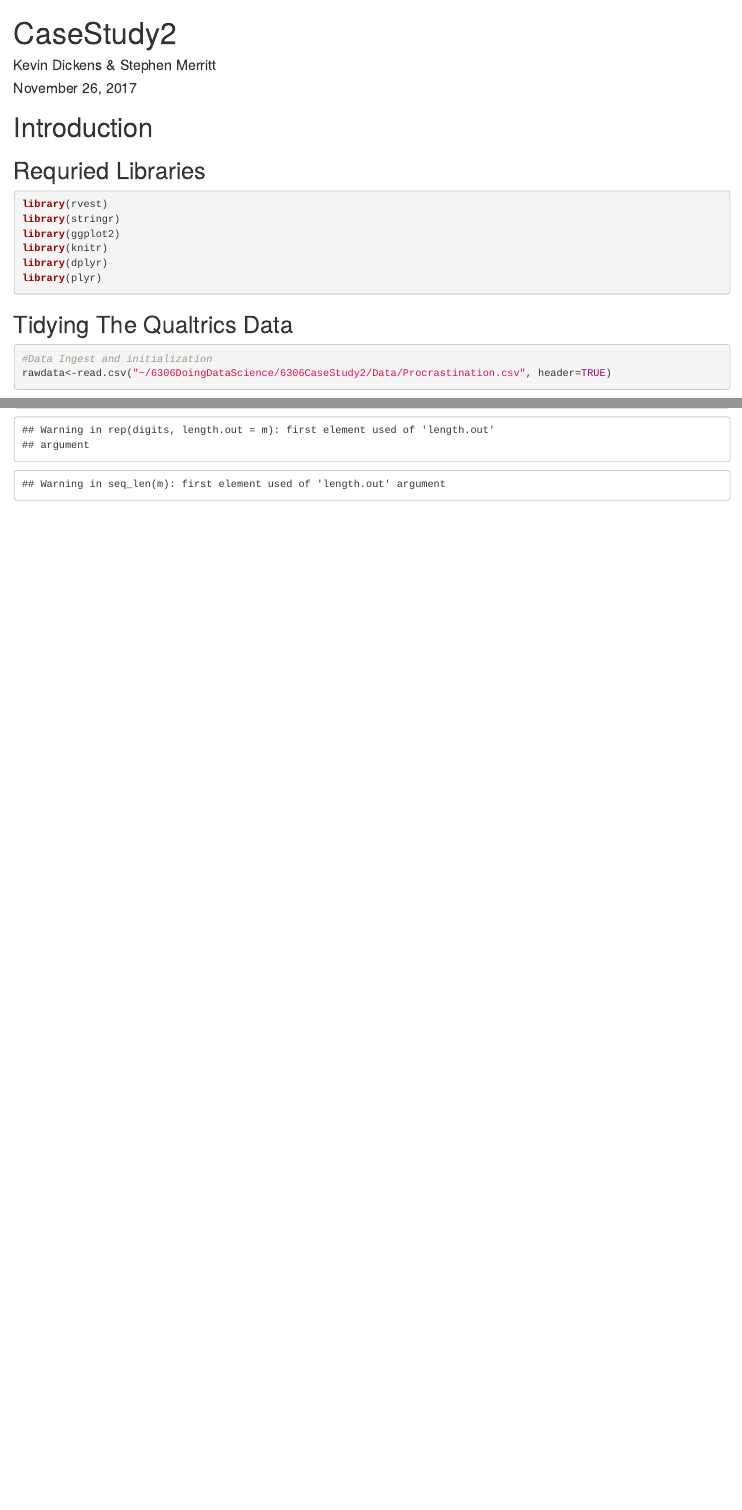
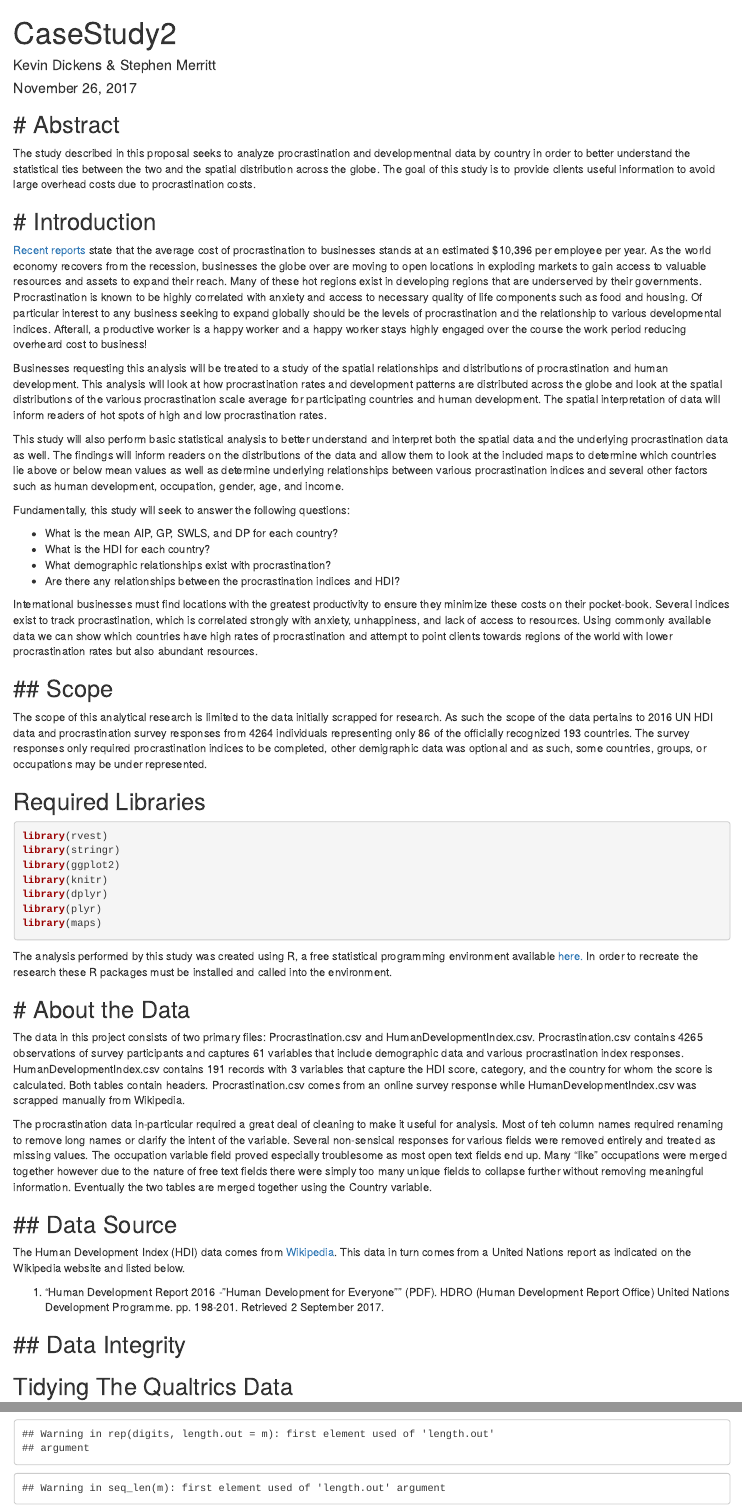
Before and after one commit to stephenmerritt74/6306CaseStudy2, an R Markdown document (Presentation/CaseStudy2.RMD): the page in a window 1100 px wide, from its top, and a second part further down, joined at a grey line. Rendered offline with R 4.5, knitr and Pandoc, with nearby package versions; some code elsewhere in the file could not run offline.

Commit message:
RMD Updates to Introduction

````diff
--- a/Presentation/CaseStudy2.RMD
+++ b/Presentation/CaseStudy2.RMD
@@ -6,9 +6,32 @@ output:
     html_document:
         keep_md: yes
 ---
+# Abstract
+---
+The study described in this proposal seeks to analyze procrastination and developmentnal data by country in order to better understand the statistical ties between the two and the spatial distribution across the globe.  The goal of this study is to provide clients useful information to avoid large overhead costs due to procrastination costs.
+
 # Introduction
+---
+[Recent reports](https://www.cnbc.com/id/46750183) state that the average cost of procrastination to businesses stands at an estimated $10,396 per employee per year.  As the world economy recovers from the recession, businesses the globe over are moving to open locations in exploding markets to gain access to valuable resources and assets to expand their reach.  Many of these hot regions exist in developing regions that are underserved by their governments.  Procrastination is known to be highly correlated with anxiety and access to necessary quality of life components such as food and housing.   Of particular interest to any business seeking to expand globally should be the levels of procrastination and the relationship to various developmental indices.  Afterall, a productive worker is a happy worker and a happy worker stays highly engaged over the course the work period reducing overheard cost to business!
 
-## Requried Libraries
+Businesses requesting this analysis will be treated to a study of the spatial relationships and distributions of procrastination and human development.  This analysis will look at how procrastination rates and development patterns are distributed across the globe and look at the spatial distributions of the various procrastination scale average for participating countries and human development. The spatial interpretation of data will inform readers of hot spots of high and low procrastination rates.
+
+This study will also perform basic statistical analysis to better understand and interpret both the spatial data and the underlying procrastination data as well.  The findings will inform readers on the distributions of the data and allow them to look at the included maps to determine which countries lie above or below mean values as well as determine underlying relationships between various procrastination indices and several other factors such as human development, occupation, gender, age, and income.
+
+Fundamentally, this study will seek to answer the following questions:
+
+* What is the mean AIP, GP, SWLS, and DP for each country?
+* What is the HDI for each country?
+* What demographic relationships exist with procrastination?
+* Are there any relationships between the procrastination indices and HDI?
+
+International businesses must find locations with the greatest productivity to ensure they minimize these costs on their pocket-book.  Several indices exist to track procrastination, which is correlated strongly with anxiety, unhappiness, and lack of access to resources.  Using commonly available data we can show which countries have high rates of procrastination and attempt to point clients towards regions of the world with lower procrastination rates but also abundant resources.
+
+## Scope
+---
+The scope of this analytical research is limited to the data initially scrapped for research.  As such the scope of the data pertains to 2016 UN HDI data and procrastination survey responses from 4264 individuals representing only 86 of the officially recognized 193 countries.  The survey responses only required procrastination indices to be completed, other demigraphic data was optional and as such, some countries, groups, or occupations may be under represented.
+
+## Required Libraries
 ```{r, ECHO = TRUE, message = FALSE}
 library(rvest)
 library(stringr)
@@ -16,7 +39,26 @@ library(ggplot2)
 library(knitr)
 library(dplyr)
 library(plyr)
+library(maps)
 ```
+
+The analysis performed by this study was created using R, a free statistical programming environment available [here.](https://www.r-project.org/) In order to recreate the research these R packages must be installed and called into the environment.
+
+# About the Data
+---
+The data in this project consists of two primary files: Procrastination.csv and HumanDevelopmentIndex.csv. Procrastination.csv contains 4265 observations of survey participants and captures 61 variables that include demographic data and various procrastination index responses. HumanDevelopmentIndex.csv contains 191 records with 3 variables that capture the HDI score, category, and the country for whom the score is calculated. Both tables contain headers. Procrastination.csv comes from an online survey response while HumanDevelopmentIndex.csv was scrapped manually from Wikipedia.
+
+The procrastination data in-particular required a great deal of cleaning to make it useful for analysis. Most of teh column names required renaming to remove long names or clarify the intent of the variable. Several non-sensical responses for various fields were removed entirely and treated as missing values. The occupation variable field proved especially troublesome as most open text fields end up. Many "like" occupations were merged together however due to the nature of free text fields there were simply too many unique fields to collapse further without removing meaningful information. Eventually the two tables are merged together using the Country variable.
+
+## Data Source
+---
+The Human Development Index (HDI) data comes from [Wikipedia](https://en.wikipedia.org/wiki/List_of_countries_by_Human_Development_Index#Complete_list_of_countries).  This data in turn comes from a United Nations report as indicated on the Wikipedia website and listed below.
+
+1. "Human Development Report 2016 - "Human Development for Everyone"" (PDF). HDRO (Human Development Report Office) United Nations Development Programme. pp. 198-201. Retrieved 2 September 2017.
+
+## Data Integrity
+---
+
 
 ## Tidying The Qualtrics Data
 ```{r, ECHO = TRUE}
````
Also changed, not shown: Presentation/CaseStudy2.RMD (12 more changed lines).
